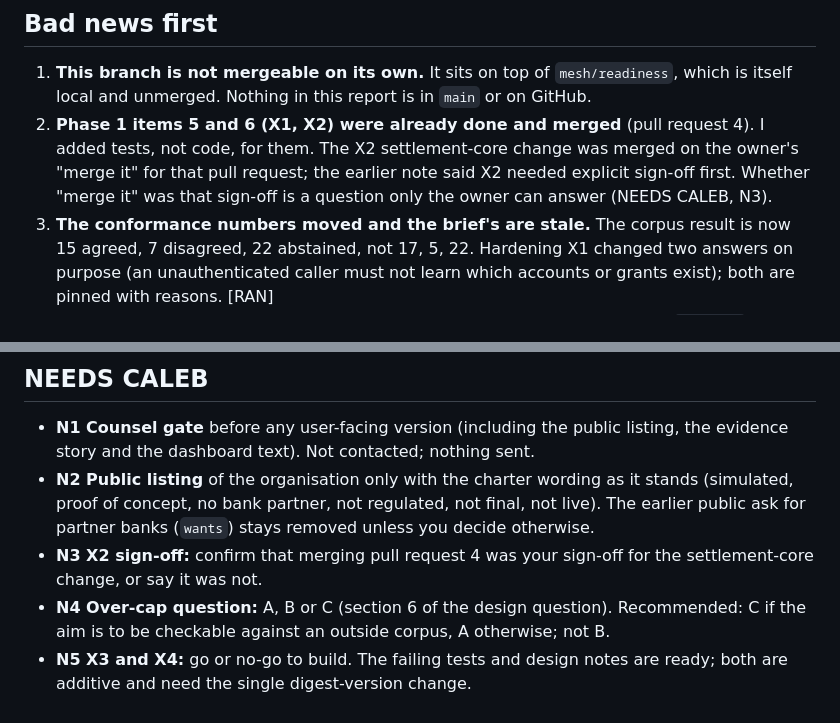
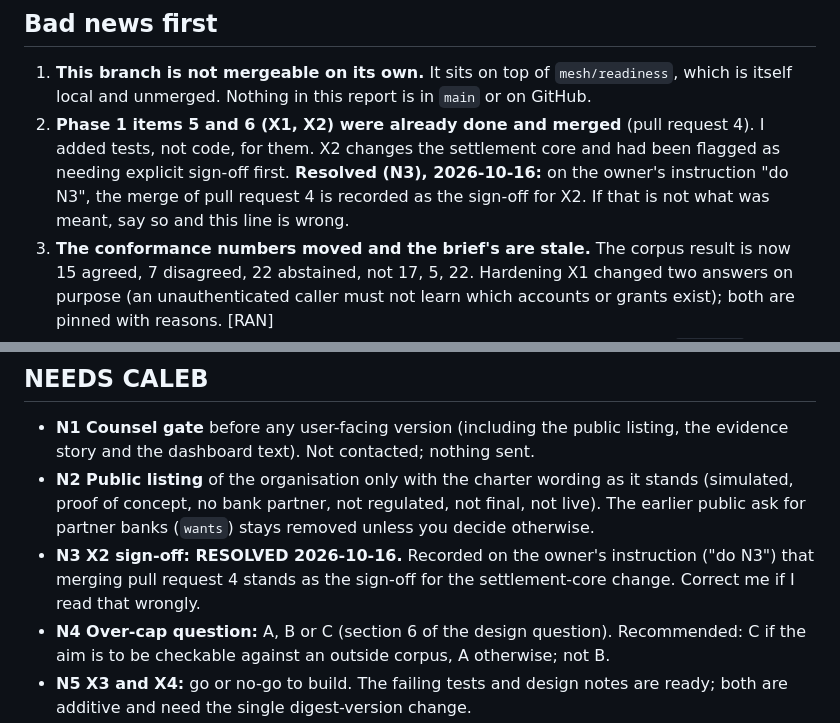
Before and after one commit to 30EVentures/DepositX, a Markdown page: flashy/hardening/STATE.md, 2 parts joined by grey strips. GitHub-like rendering.

Commit message:
Record N3: the merge of pull request 4 stands as the owner's sign-off for X2
On the owner's instruction (do N3), the X2 settlement-core change merged in pull request 4 is recorded
as signed off. Docs only (flashy/hardening/STATE.md); text guards pass.

Co-Authored-By: Claude Sonnet 5.5 <noreply@anthropic.com>

```diff
--- a/flashy/hardening/STATE.md
+++ b/flashy/hardening/STATE.md
@@ -5,7 +5,7 @@ Branch `harden/phases-0-2` (local, not pushed), built on `mesh/readiness` (also
 ## Bad news first
 
 1. **This branch is not mergeable on its own.** It sits on top of `mesh/readiness`, which is itself local and unmerged. Nothing in this report is in `main` or on GitHub.
-2. **Phase 1 items 5 and 6 (X1, X2) were already done and merged** (pull request 4). I added tests, not code, for them. The X2 settlement-core change was merged on the owner's "merge it" for that pull request; the earlier note said X2 needed explicit sign-off first. Whether "merge it" was that sign-off is a question only the owner can answer (NEEDS CALEB, N3).
+2. **Phase 1 items 5 and 6 (X1, X2) were already done and merged** (pull request 4). I added tests, not code, for them. X2 changes the settlement core and had been flagged as needing explicit sign-off first. **Resolved (N3), 2026-10-16:** on the owner's instruction "do N3", the merge of pull request 4 is recorded as the sign-off for X2. If that is not what was meant, say so and this line is wrong.
 3. **The conformance numbers moved and the brief's are stale.** The corpus result is now 15 agreed, 7 disagreed, 22 abstained, not 17, 5, 22. Hardening X1 changed two answers on purpose (an unauthenticated caller must not learn which accounts or grants exist); both are pinned with reasons. [RAN]
 4. **"Every ledger line carries its rail" is true of the reporting layer only.** `RailBook` lines and `routeInstruction` results now carry rail, unit, amount, reference, a label that says simulated or testnet, and kind. The kernel's own block events (for example `TRANSFERRED`) carry no rail, because the kernel is single-rail by construction (simulated CAD cents). A consumer reading blocks directly sees amounts without a rail. Adding a field to kernel events is a kernel change: not made (N8).
 5. **The secrets scan cannot know the real token's shape.** The depositx-agent token format is opaque in the audit notes, so the scan is heuristic: token-like prefixes, private key blocks, JWT and bearer shapes, long hex next to a secret-sounding name, and any literal value assigned to the three FlashyOS variables. A secret of an unknown shape in a plain sentence would pass. The belt-and-braces rules (nothing from the agent init command, `.gitignore` entries) are exact.
@@ -50,7 +50,7 @@ The brief expected 173 before; `main` has grown since.
 
 - **N1 Counsel gate** before any user-facing version (including the public listing, the evidence story and the dashboard text). Not contacted; nothing sent.
 - **N2 Public listing** of the organisation only with the charter wording as it stands (simulated, proof of concept, no bank partner, not regulated, not final, not live). The earlier public ask for partner banks (`wants`) stays removed unless you decide otherwise.
-- **N3 X2 sign-off:** confirm that merging pull request 4 was your sign-off for the settlement-core change, or say it was not.
+- **N3 X2 sign-off: RESOLVED 2026-10-16.** Recorded on the owner's instruction ("do N3") that merging pull request 4 stands as the sign-off for the settlement-core change. Correct me if I read that wrongly.
 - **N4 Over-cap question:** A, B or C (section 6 of the design question). Recommended: C if the aim is to be checkable against an outside corpus, A otherwise; not B.
 - **N5 X3 and X4:** go or no-go to build. The failing tests and design notes are ready; both are additive and need the single digest-version change.
 - **N6 Merge order and the digest-version change:** `mesh/readiness` then this branch; and when to bump the signed-digest tag once for grant binding, the canonical-form fix and any X3/X4/C fields.
```
